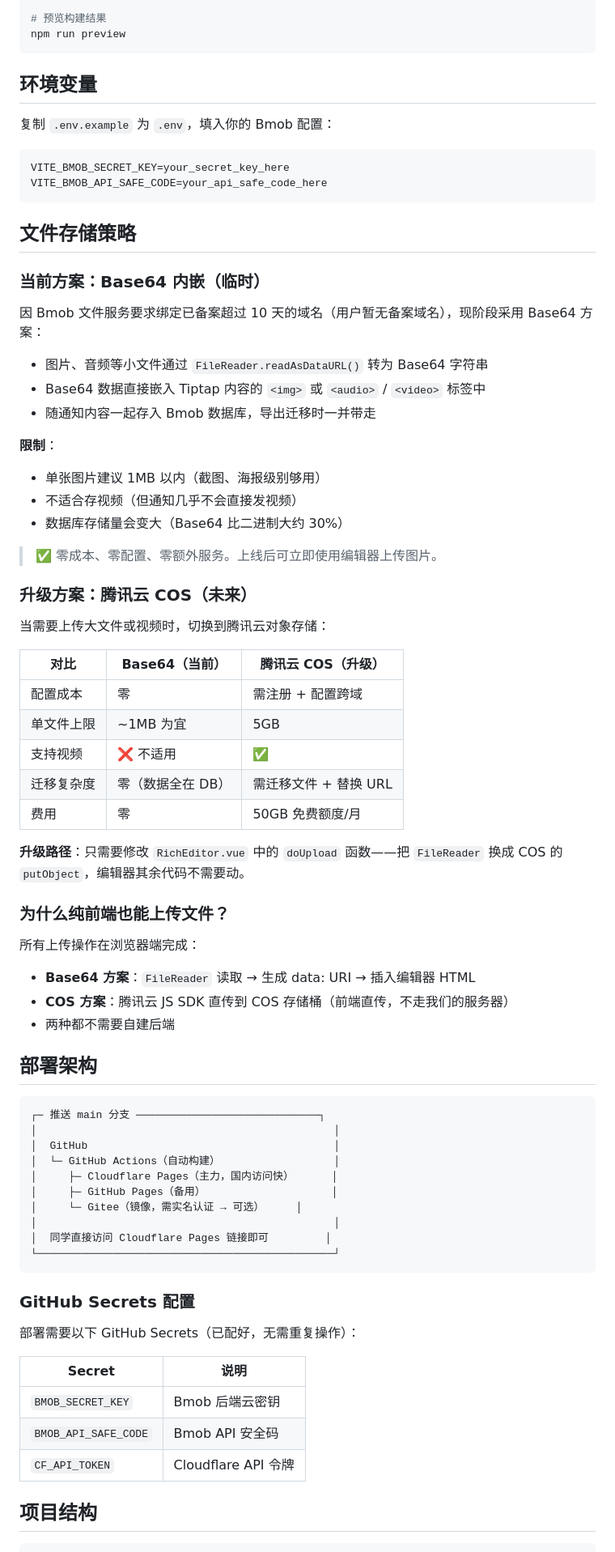
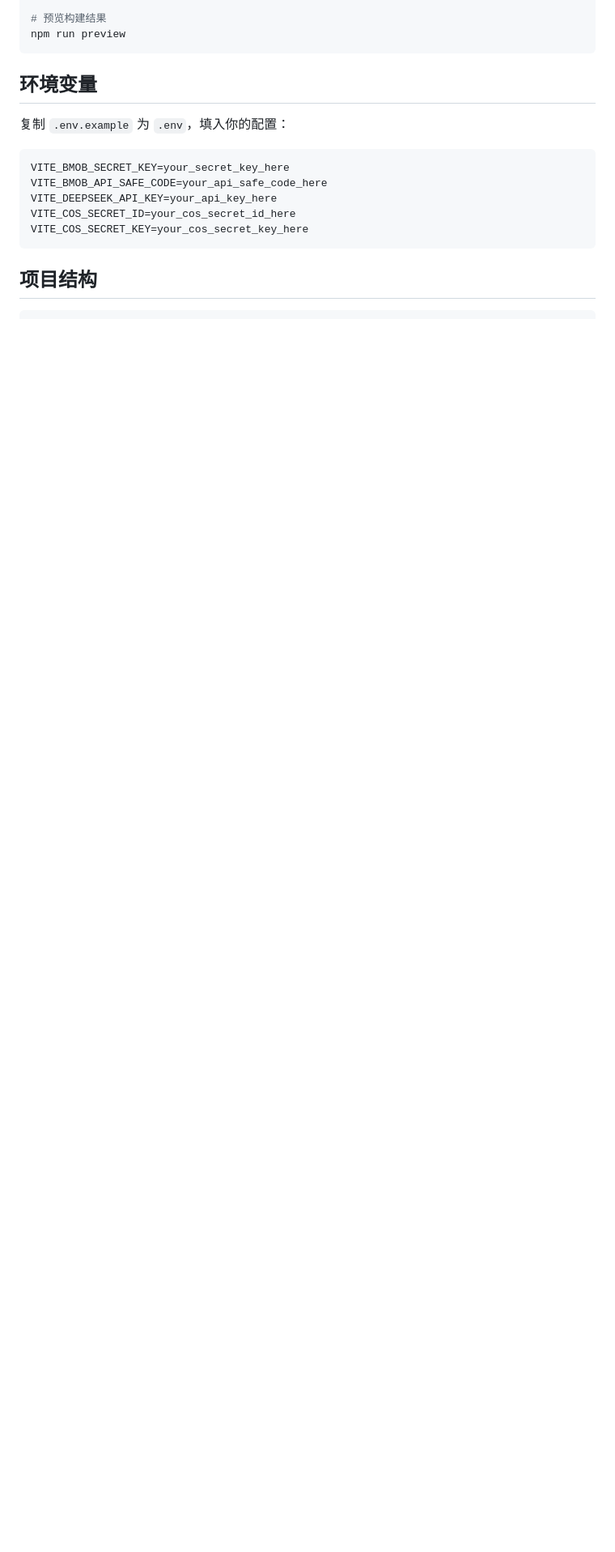
Before and after one commit to LinXi-ovo/notifications, a Markdown page: README.md, the part around one of its changes. Shown at 81% size. Rendered like a GitHub page; blank space fills up the shorter version.

````diff
--- a/README.md
+++ b/README.md
@@ -49,75 +52,15 @@ npm run preview
 
 ## 环境变量
 
-复制 `.env.example` 为 `.env`，填入你的 Bmob 配置：
+复制 `.env.example` 为 `.env`，填入你的配置：
 
 ```env
 VITE_BMOB_SECRET_KEY=your_secret_key_here
 VITE_BMOB_API_SAFE_CODE=your_api_safe_code_here
+VITE_DEEPSEEK_API_KEY=your_api_key_here
+VITE_COS_SECRET_ID=your_cos_secret_id_here
+VITE_COS_SECRET_KEY=your_cos_secret_key_here
 ```
-
-## 文件存储策略
-
-### 当前方案：Base64 内嵌（临时）
-
-因 Bmob 文件服务要求绑定已备案超过 10 天的域名（用户暂无备案域名），现阶段采用 Base64 方案：
-
-- 图片、音频等小文件通过 `FileReader.readAsDataURL()` 转为 Base64 字符串
-- Base64 数据直接嵌入 Tiptap 内容的 `<img>` 或 `<audio>` / `<video>` 标签中
-- 随通知内容一起存入 Bmob 数据库，导出迁移时一并带走
-
-**限制**：
-- 单张图片建议 1MB 以内（截图、海报级别够用）
-- 不适合存视频（但通知几乎不会直接发视频）
-- 数据库存储量会变大（Base64 比二进制大约 30%）
-
-> ✅ 零成本、零配置、零额外服务。上线后可立即使用编辑器上传图片。
-
-### 升级方案：腾讯云 COS（未来）
-
-当需要上传大文件或视频时，切换到腾讯云对象存储：
-
-| 对比 | Base64（当前） | 腾讯云 COS（升级） |
-|---|---|---|
-| 配置成本 | 零 | 需注册 + 配置跨域 |
-| 单文件上限 | ~1MB 为宜 | 5GB |
-| 支持视频 | ❌ 不适用 | ✅ |
-| 迁移复杂度 | 零（数据全在 DB） | 需迁移文件 + 替换 URL |
-| 费用 | 零 | 50GB 免费额度/月 |
-
-**升级路径**：只需要修改 `RichEditor.vue` 中的 `doUpload` 函数——把 `FileReader` 换成 COS 的 `putObject`，编辑器其余代码不需要动。
-
-### 为什么纯前端也能上传文件？
-
-所有上传操作在浏览器端完成：
-- **Base64 方案**：`FileReader` 读取 → 生成 data: URI → 插入编辑器 HTML
-- **COS 方案**：腾讯云 JS SDK 直传到 COS 存储桶（前端直传，不走我们的服务器）
-- 两种都不需要自建后端
-
-## 部署架构
-
-```
-┌─ 推送 main 分支 ─────────────────────────────┐
-│                                               │
-│  GitHub                                       │
-│  └─ GitHub Actions（自动构建）                  │
-│     ├─ Cloudflare Pages（主力，国内访问快）      │
-│     ├─ GitHub Pages（备用）                    │
-│     └─ Gitee（镜像，需实名认证 → 可选）     │
-│                                               │
-│  同学直接访问 Cloudflare Pages 链接即可         │
-└───────────────────────────────────────────────┘
-```
-
-### GitHub Secrets 配置
-
-部署需要以下 GitHub Secrets（已配好，无需重复操作）：
-
-| Secret | 说明 |
-|---|---|
-| `BMOB_SECRET_KEY` | Bmob 后端云密钥 |
-| `BMOB_API_SAFE_CODE` | Bmob API 安全码 |
-| `CF_API_TOKEN` | Cloudflare API 令牌 |
 
 ## 项目结构
 
````
Also changed, not shown: other parts of README.md (+24 -8 lines), design/mermaid.md (added, +75 -0 lines), design/mermaid/encoding-safety.md (added, +113 -0 lines).
